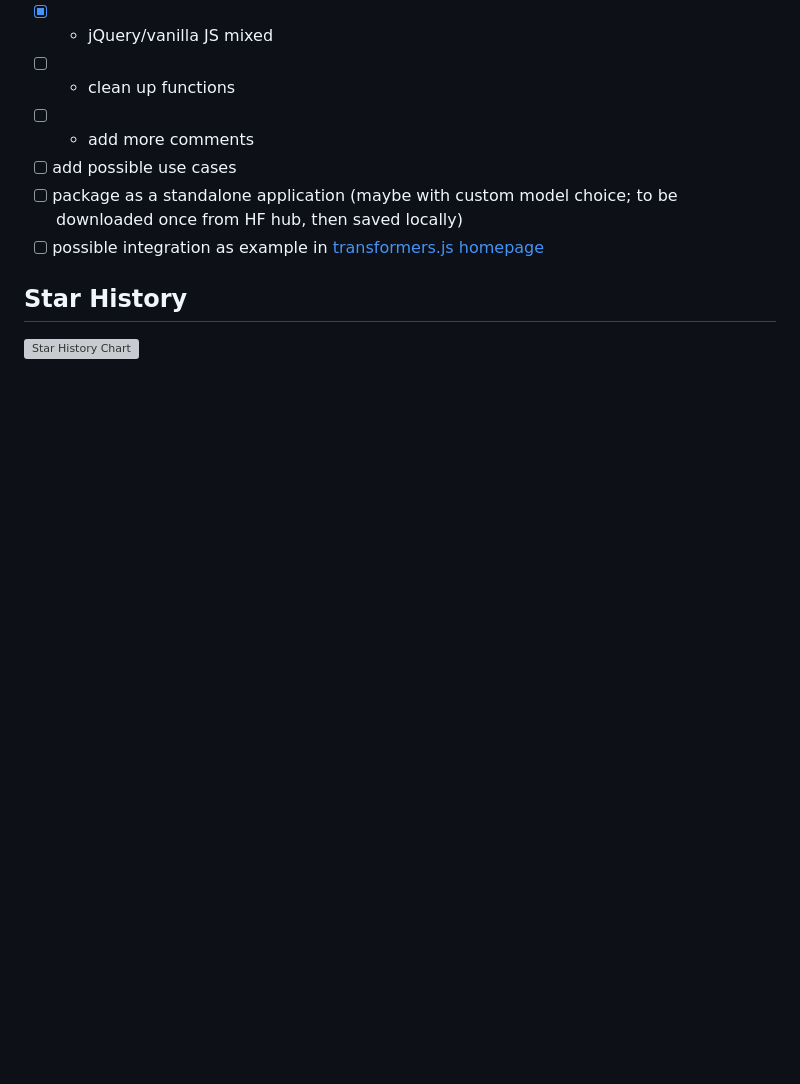
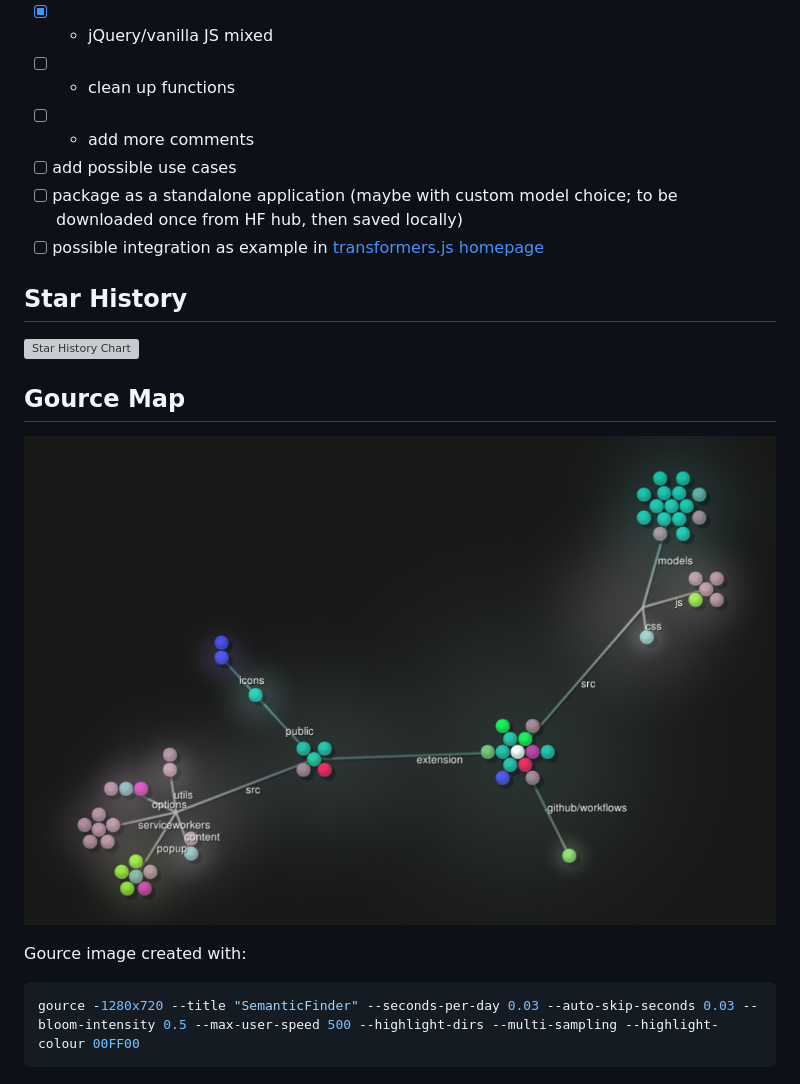
Before and after one commit to do-me/SemanticFinder, a Markdown page: README.md, the part around the change. GitHub-like rendering; pictures changed too: SemanticFinder_gource.png (added); blank space fills up the shorter version; grey boxes are pictures that could not be loaded.

````diff
--- a/README.md
+++ b/README.md
@@ -172,3 +172,13 @@ PRs welcome!
 ## Star History
 
 [![Star History Chart](https://api.star-history.com/svg?repos=do-me/SemanticFinder&type=Timeline)](https://star-history.com/#do-me/SemanticFinder&Timeline)
+
+## Gource Map
+
+![image](SemanticFinder_gource.png)
+
+Gource image created with:
+
+```bash
+gource -1280x720 --title "SemanticFinder" --seconds-per-day 0.03 --auto-skip-seconds 0.03 --bloom-intensity 0.5 --max-user-speed 500 --highlight-dirs --multi-sampling --highlight-colour 00FF00
+```
````
Also changed, not shown: 3 other files.
